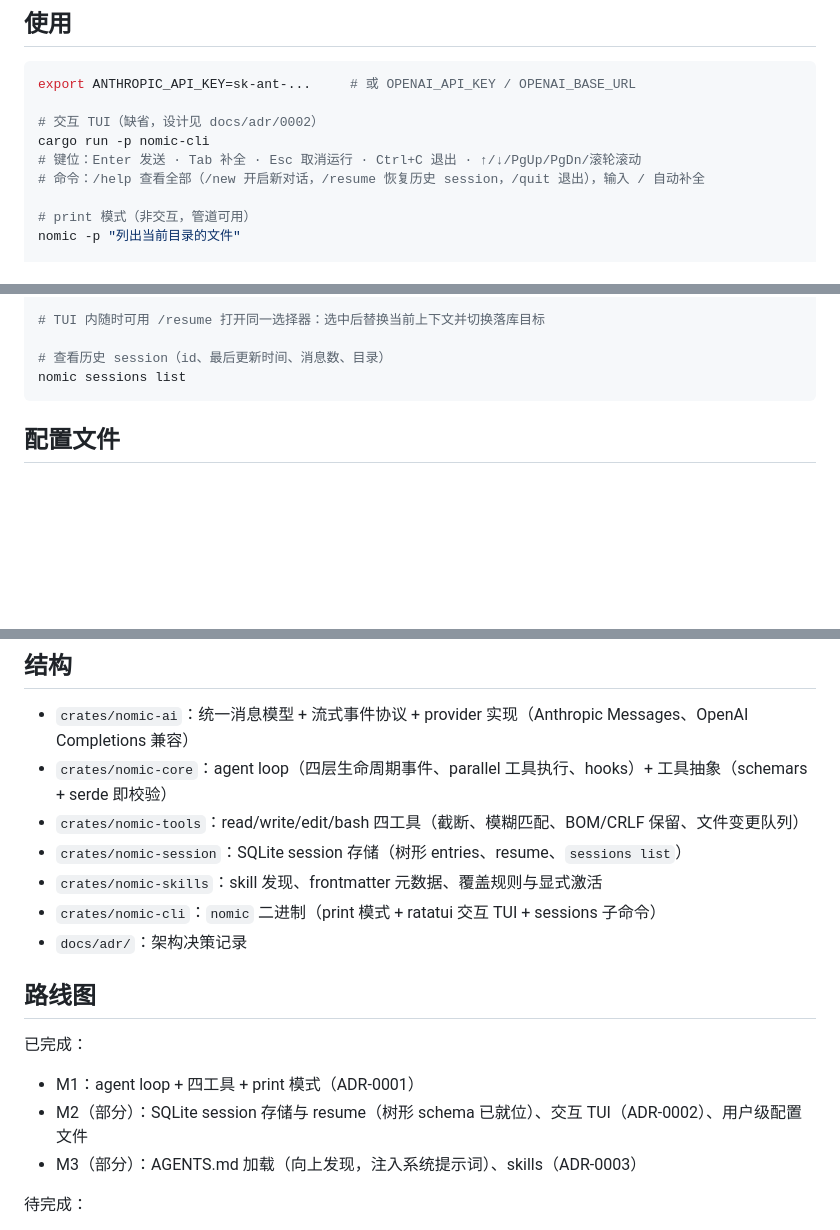
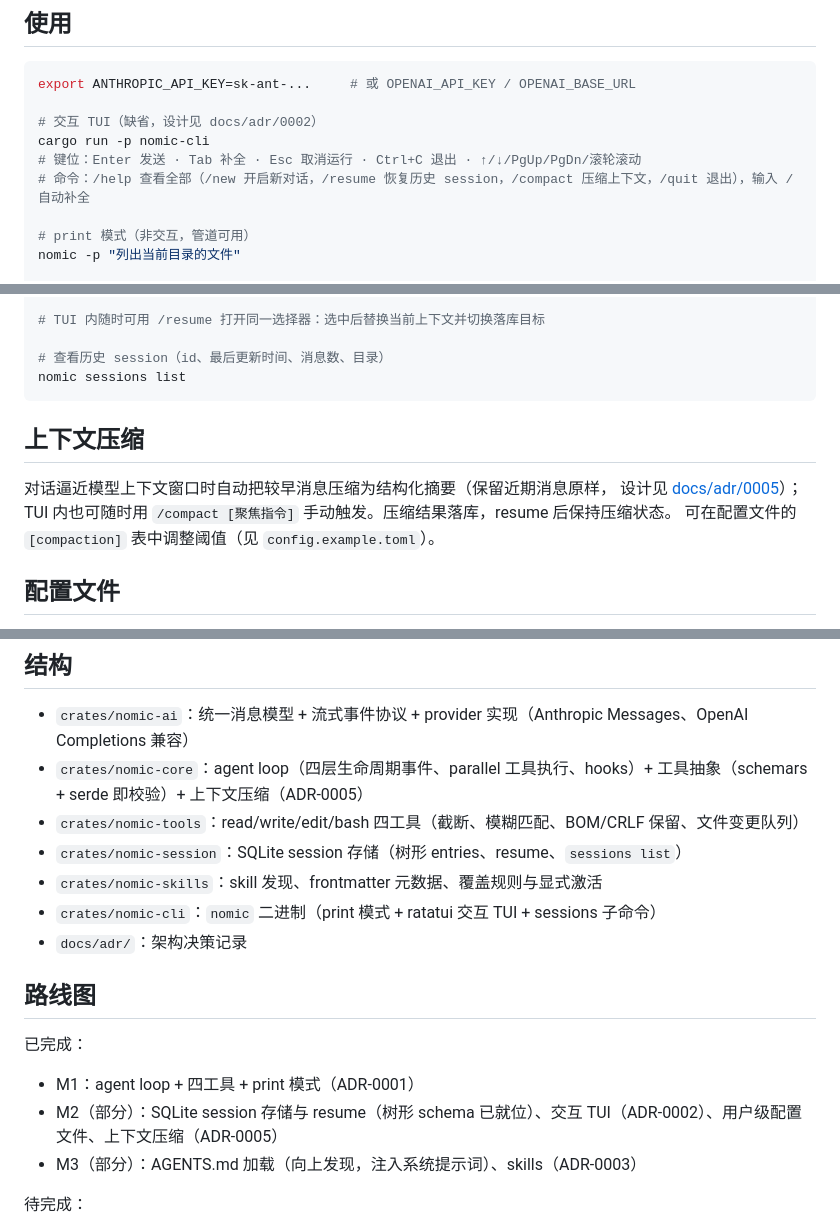
Before and after one commit to zineyu/nomic, a Markdown page: README.md, 3 parts joined by grey strips. Drawn GitHub-style; blank space fills up the shorter version.

Commit message:
docs: ADR-0005 上下文压缩设计与文档
Signed-off-by: zine yu <zine.xlws@gmail.com>

````diff
--- a/README.md
+++ b/README.md
@@ -20,7 +20,7 @@ export ANTHROPIC_API_KEY=sk-ant-...     # 或 OPENAI_API_KEY / OPENAI_BASE_URL
 # 交互 TUI（缺省，设计见 docs/adr/0002）
 cargo run -p nomic-cli
 # 键位：Enter 发送 · Tab 补全 · Esc 取消运行 · Ctrl+C 退出 · ↑/↓/PgUp/PgDn/滚轮滚动
-# 命令：/help 查看全部（/new 开启新对话，/resume 恢复历史 session，/quit 退出），输入 / 自动补全
+# 命令：/help 查看全部（/new 开启新对话，/resume 恢复历史 session，/compact 压缩上下文，/quit 退出），输入 / 自动补全
 
 # print 模式（非交互，管道可用）
 nomic -p "列出当前目录的文件"
@@ -41,6 +41,13 @@ nomic resume            # 交互选择器（↑/↓ 或 j/k 移动，Enter 确
 # 查看历史 session（id、最后更新时间、消息数、目录）
 nomic sessions list
 ```
+
+## 上下文压缩
+
+对话逼近模型上下文窗口时自动把较早消息压缩为结构化摘要（保留近期消息原样，
+设计见 [docs/adr/0005](docs/adr/0005-context-compaction.md)）；TUI 内也可随时用
+`/compact [聚焦指令]` 手动触发。压缩结果落库，resume 后保持压缩状态。
+可在配置文件的 `[compaction]` 表中调整阈值（见 `config.example.toml`）。
 
 ## 配置文件
 
@@ -175,7 +182,7 @@ check               # 与 CI 等价的全部检查：fmt / clippy / nextest / do
 ## 结构
 
 - `crates/nomic-ai`：统一消息模型 + 流式事件协议 + provider 实现（Anthropic Messages、OpenAI Completions 兼容）
-- `crates/nomic-core`：agent loop（四层生命周期事件、parallel 工具执行、hooks）+ 工具抽象（schemars + serde 即校验）
+- `crates/nomic-core`：agent loop（四层生命周期事件、parallel 工具执行、hooks）+ 工具抽象（schemars + serde 即校验）+ 上下文压缩（ADR-0005）
 - `crates/nomic-tools`：read/write/edit/bash 四工具（截断、模糊匹配、BOM/CRLF 保留、文件变更队列）
 - `crates/nomic-session`：SQLite session 存储（树形 entries、resume、`sessions list`）
 - `crates/nomic-skills`：skill 发现、frontmatter 元数据、覆盖规则与显式激活
@@ -187,7 +194,7 @@ check               # 与 CI 等价的全部检查：fmt / clippy / nextest / do
 已完成：
 
 - M1：agent loop + 四工具 + print 模式（ADR-0001）
-- M2（部分）：SQLite session 存储与 resume（树形 schema 已就位）、交互 TUI（ADR-0002）、用户级配置文件
+- M2（部分）：SQLite session 存储与 resume（树形 schema 已就位）、交互 TUI（ADR-0002）、用户级配置文件、上下文压缩（ADR-0005）
 - M3（部分）：AGENTS.md 加载（向上发现，注入系统提示词）、skills（ADR-0003）
 
 待完成：
````
Also changed, not shown: docs/adr/0005-context-compaction.md (added, +124 -0 lines).
